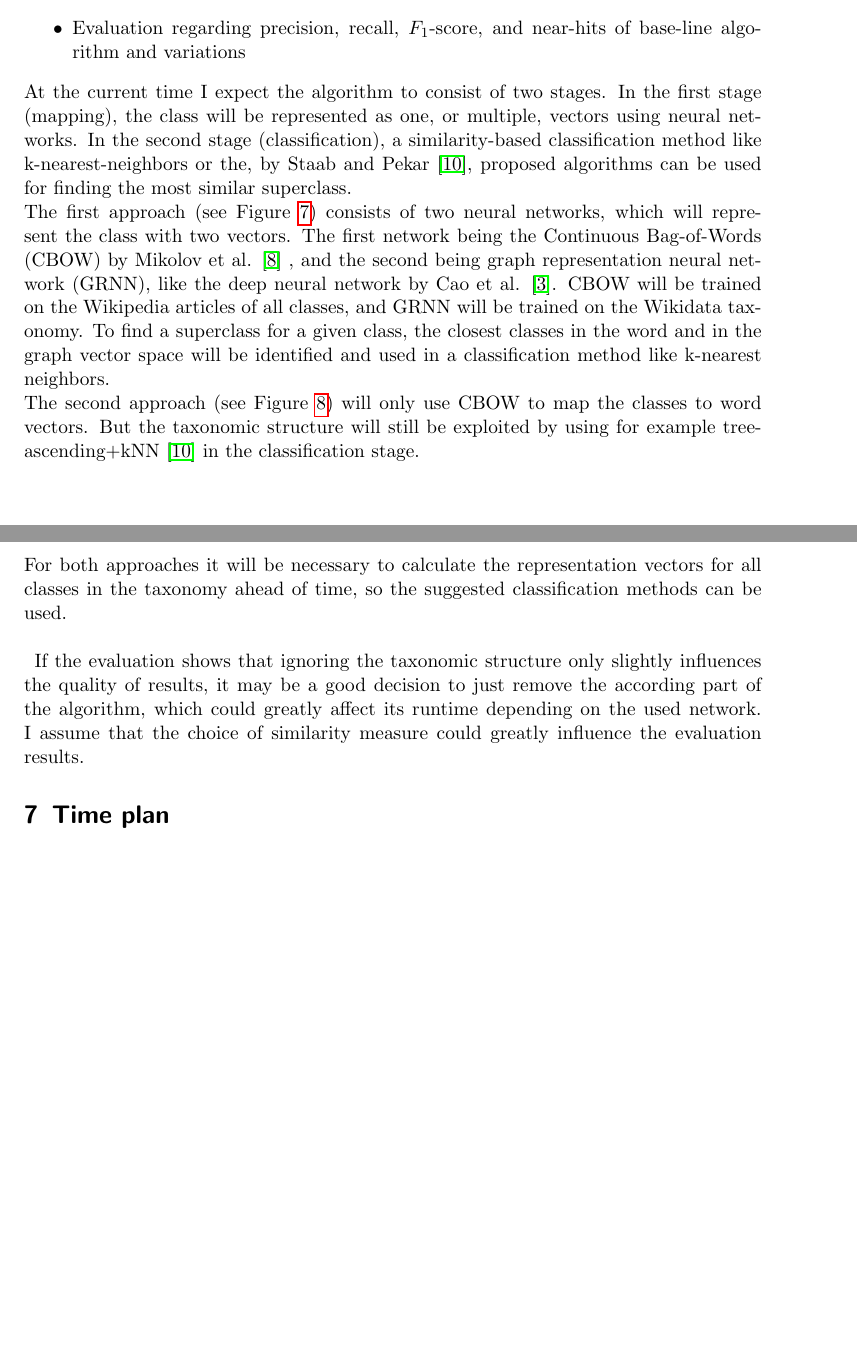
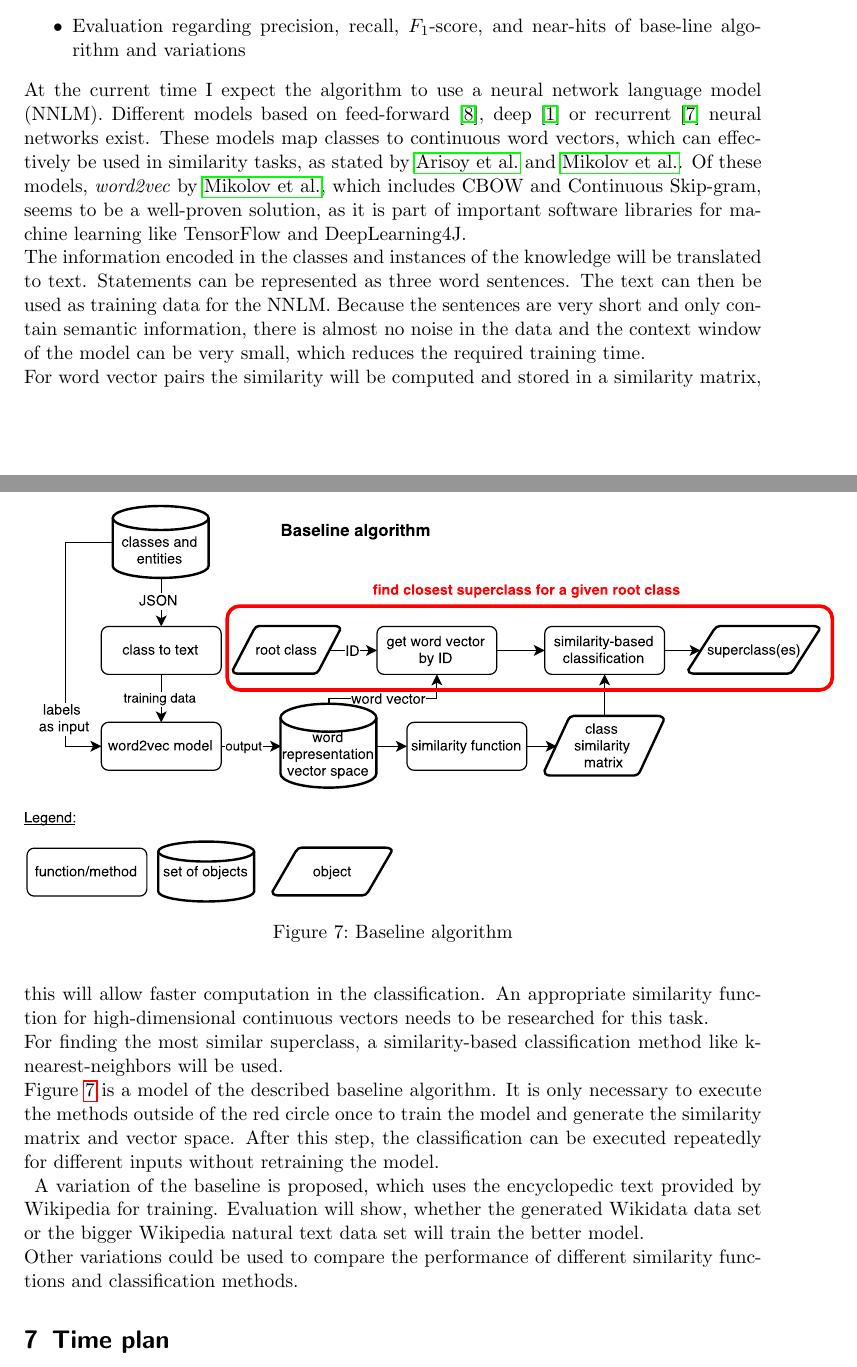
Before and after one commit to AlexBaier/bachelorthesis, a LaTeX document (proposal/proposal.ltx): two parts of pages 11 and 12 of 17 before the commit and two parts of pages 11 and 12 of 16 after it, joined at a grey line, cut so that both start at the same text, the shorter picture padded with empty space. Compiled offline with pdfLaTeX.

Commit message:
Replaced algorithms in "Expected results".

```diff
--- a/proposal/proposal.ltx
+++ b/proposal/proposal.ltx
@@ -381,22 +382,23 @@ The bachelor thesis will generate the following products:
 \item Training and test data sets for developed algorithm
 \item Evaluation regarding precision, recall, $F_1$-score, and near-hits of base-line algorithm and variations
 \end{itemize}
-At the current time I expect the algorithm to consist of two stages. In the first stage (mapping),
-the class will be represented as one, or multiple, vectors using neural networks. In the second stage (classification),
-a similarity-based classification method like k-nearest-neighbors or the, by Staab and Pekar \cite{pekar2002tl},  proposed algorithms can be used for finding the most similar superclass.\\
-The first approach (see Figure~\ref{fig:approach1}) consists of two neural networks, which will represent the class
-with two vectors.
-The first network being the
-Continuous Bag-of-Words (CBOW) by Mikolov et al. \cite{mikolov2013} , and the second being graph
-representation neural network (GRNN), like the deep neural network by Cao et al. \cite{CaoLX16}.
-CBOW will be trained on the Wikipedia articles of all classes, and GRNN will be trained on the Wikidata taxonomy.
-To find a superclass for a given class, the closest classes in the word and in the graph vector space
-will be identified and used in a classification method like k-nearest neighbors.\\
-The second approach (see Figure~\ref{fig:approach2}) will only use CBOW to map the classes to word vectors.
-But the taxonomic structure will still be exploited by using for example tree-ascending+kNN \cite{pekar2002tl}
-in the classification stage.\\
-For both approaches it will be necessary to calculate the representation vectors for all classes in the taxonomy
-ahead of time, so the suggested classification methods can be used.\\
-\\
+At the current time I expect the algorithm to use a neural network language model (NNLM). Different models
+based on feed-forward \cite{mikolov2013}, deep  \cite{Arisoy2012} or recurrent \cite{MikolovKBCK10}
+neural networks exist. These models map classes to continuous word vectors, which can effectively
+be used in similarity tasks, as stated by \citeauthor{Arisoy2012} and \citeauthor{mikolov2013}.
+Of these models, \textit{word2vec} by \citeauthor{mikolov2013},
+which includes CBOW and Continuous Skip-gram, seems to be a well-proven solution,
+as it is part of  important software libraries for machine learning like TensorFlow and DeepLearning4J.\\
+The information encoded in the classes and instances of the knowledge will be translated to text. Statements
+can be represented as three word sentences. The text can then be used as training data for the NNLM.
+Because the sentences are very short and only contain semantic information, there is almost no noise in
+the data and the context window of the model can be very small, which reduces the required training time.\\
+For word vector pairs the similarity will be computed and stored in a similarity matrix, this will allow faster
+computation in the classification. An appropriate similarity function for high-dimensional continuous vectors
+needs to be researched for this task. \\
+For finding the most similar superclass, a similarity-based classification method like k-nearest-neighbors will be used.\\
+Figure~\ref{fig:algorithm} is a model of the described baseline algorithm. It is only necessary to execute
+the methods outside of the red circle once to train the model and generate the similarity matrix and vector space.
+After this step, the classification can be executed repeatedly for different inputs without retraining the model.\\
 \begin{figure}
 \centering
@@ -410,9 +405,11 @@ for classification.}
-\label{fig:approach2}
+\includegraphics[width=1.1\textwidth]{images/algorithm_ideas.pdf}
+\caption{Baseline algorithm}
+\label{fig:algorithm}
 \end{figure}
-If the evaluation shows that ignoring the taxonomic structure only slightly influences the quality
-of results, it may be a good decision to just remove the according part of the algorithm, which
-could greatly affect its runtime depending on the used network.
-I assume that the choice of similarity measure could greatly influence the evaluation results.
+A variation of the baseline is proposed, which uses the encyclopedic text provided by Wikipedia for training.
+Evaluation will show, whether the generated Wikidata data set or  the bigger Wikipedia natural
+text data set will train the better model.\\
+Other variations could be used to compare the performance of different similarity functions and classification methods.
 
 \section{Time plan}
 
```
Also changed, not shown: proposal/images/algorithm_ideas.pdf (added), proposal/proposal.pdf, proposal/proposal.ltx (27 more changed lines), 1 other file.
